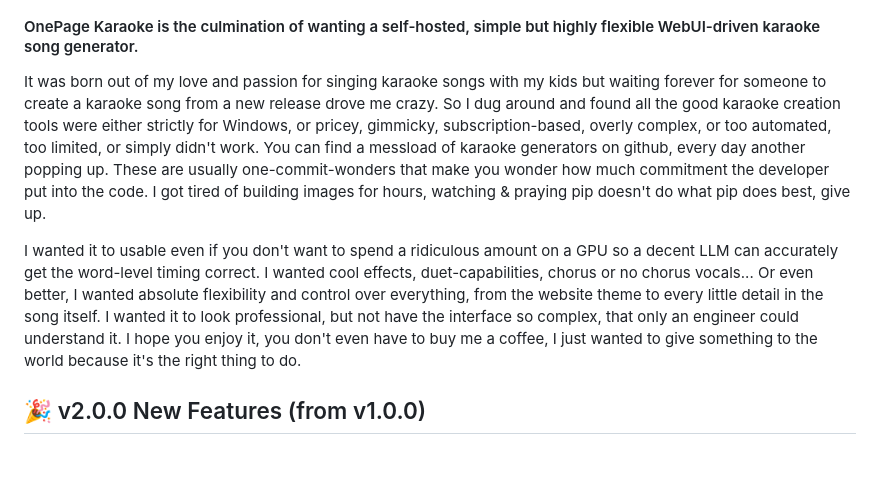
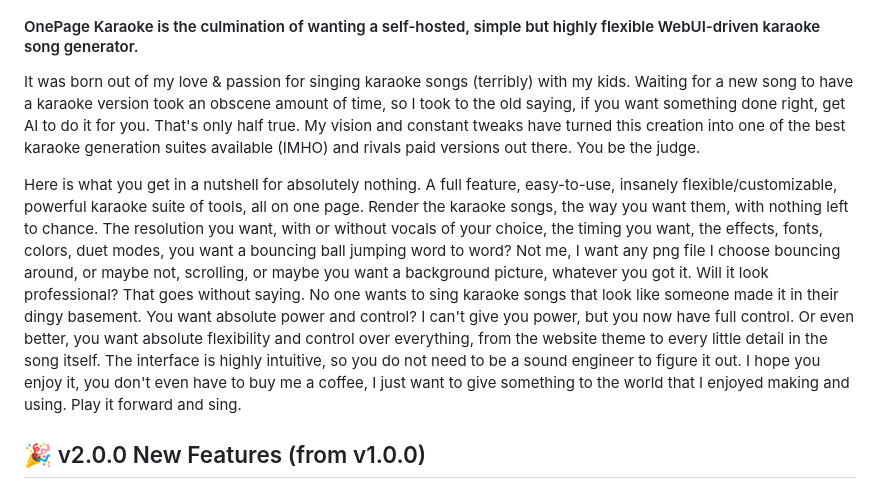
Before and after one commit to meirlazar/OnePage-Karaoke, a Markdown page: README.md, the part around one of its changes. Drawn GitHub-style; blank space fills up the shorter version.

Commit message:
Revise README content for clarity and detail
Updated the README to enhance project description and features.

```diff
--- a/README.md
+++ b/README.md
@@ -11,15 +11,10 @@
 
 #### OnePage Karaoke is the culmination of wanting a self-hosted, simple but highly flexible WebUI-driven karaoke song generator.
-It was born out of my love and passion for singing karaoke songs with my kids but waiting forever for someone to create a karaoke song from a new release drove me crazy.
-So I dug around and found all the good karaoke creation tools were either strictly for Windows, or pricey, gimmicky, subscription-based, overly complex, or too automated, too limited, or simply didn't work.
-You can find a messload of karaoke generators on github, every day another popping up.
-These are usually one-commit-wonders that make you wonder how much commitment the developer put into the code. I got tired of building images for hours, watching & praying pip doesn't do what pip does best, give up.
+It was born out of my love & passion for singing karaoke songs (terribly) with my kids. Waiting for a new song to have a karaoke version took an obscene amount of time, so I took to the old saying, if you want something done right, get AI to do it for you. That's only half true. My vision and constant tweaks have turned this creation into one of the best karaoke generation suites available (IMHO) and rivals paid versions out there. You be the judge.
 
-I wanted it to usable even if you don't want to spend a ridiculous amount on a GPU so a decent LLM can accurately get the word-level timing correct.
-I wanted cool effects, duet-capabilities, chorus or no chorus vocals...
-Or even better, I wanted absolute flexibility and control over everything, from the website theme to every little detail in the song itself.
-I wanted it to look professional, but not have the interface so complex, that only an engineer could understand it.
-I hope you enjoy it, you don't even have to buy me a coffee, I just wanted to give something to the world because it's the right thing to do.
+
+Here is what you get in a nutshell for absolutely nothing. A full feature, easy-to-use, insanely flexible/customizable, powerful karaoke suite of tools, all on one page. Render the karaoke songs, the way you want them, with nothing left to chance. The resolution you want, with or without vocals of your choice, the timing you want, the effects, fonts, colors, duet modes, you want a bouncing ball jumping word to word? Not me, I want any png file I choose bouncing around, or maybe not, scrolling, or maybe you want a background picture, whatever you got it. Will it look professional? That goes without saying. No one wants to sing karaoke songs that look like someone made it in their dingy basement. You want absolute power and control? I can't give you power, but you now have full control. Or even better, you want absolute flexibility and control over everything, from the website theme to every little detail in the song itself. The interface is highly intuitive, so you do not need to be a sound engineer to figure it out.
+I hope you enjoy it, you don't even have to buy me a coffee, I just want to give something to the world that I enjoyed making and using. Play it forward and sing.
 
 ## 🎉 v2.0.0 New Features (from v1.0.0)
 ### Canvas & Rendering
```
Also changed, not shown: other parts of README.md (+1 -1 lines).
